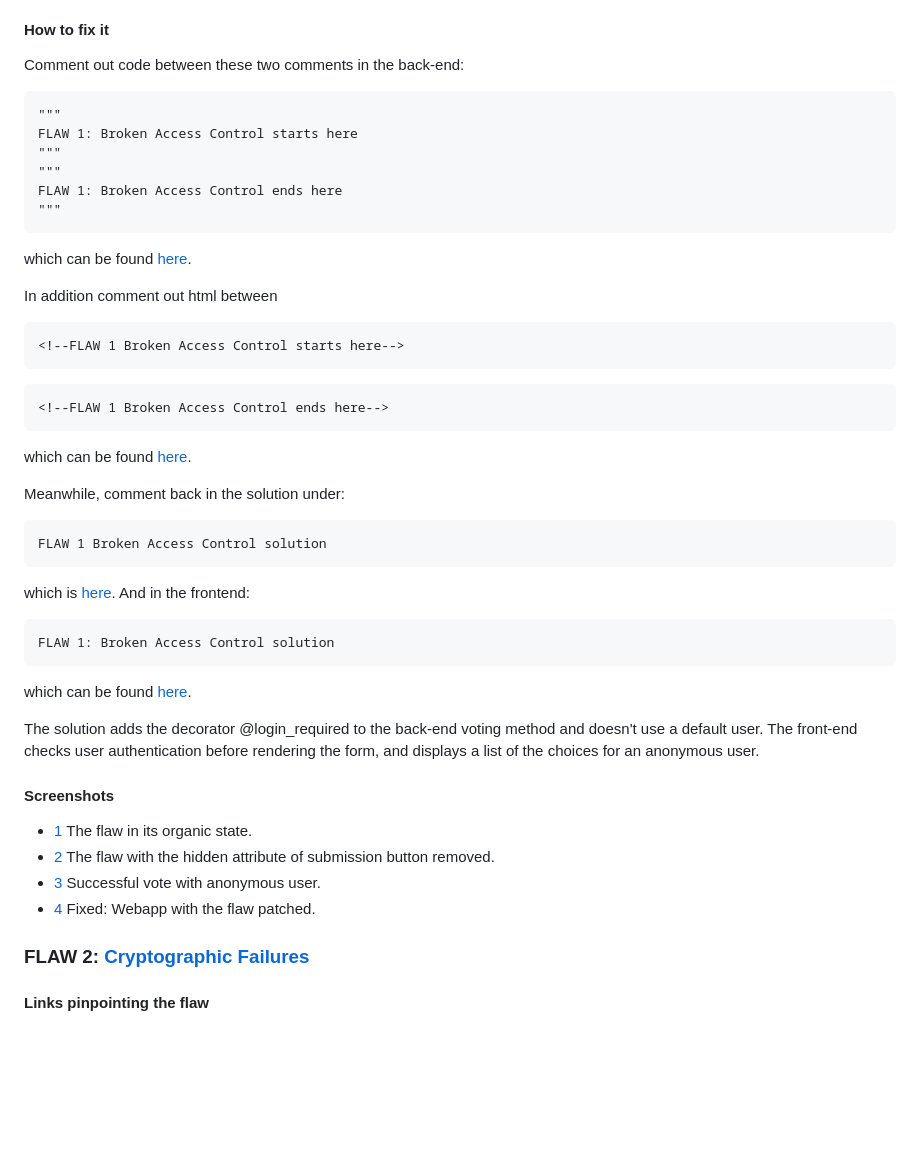
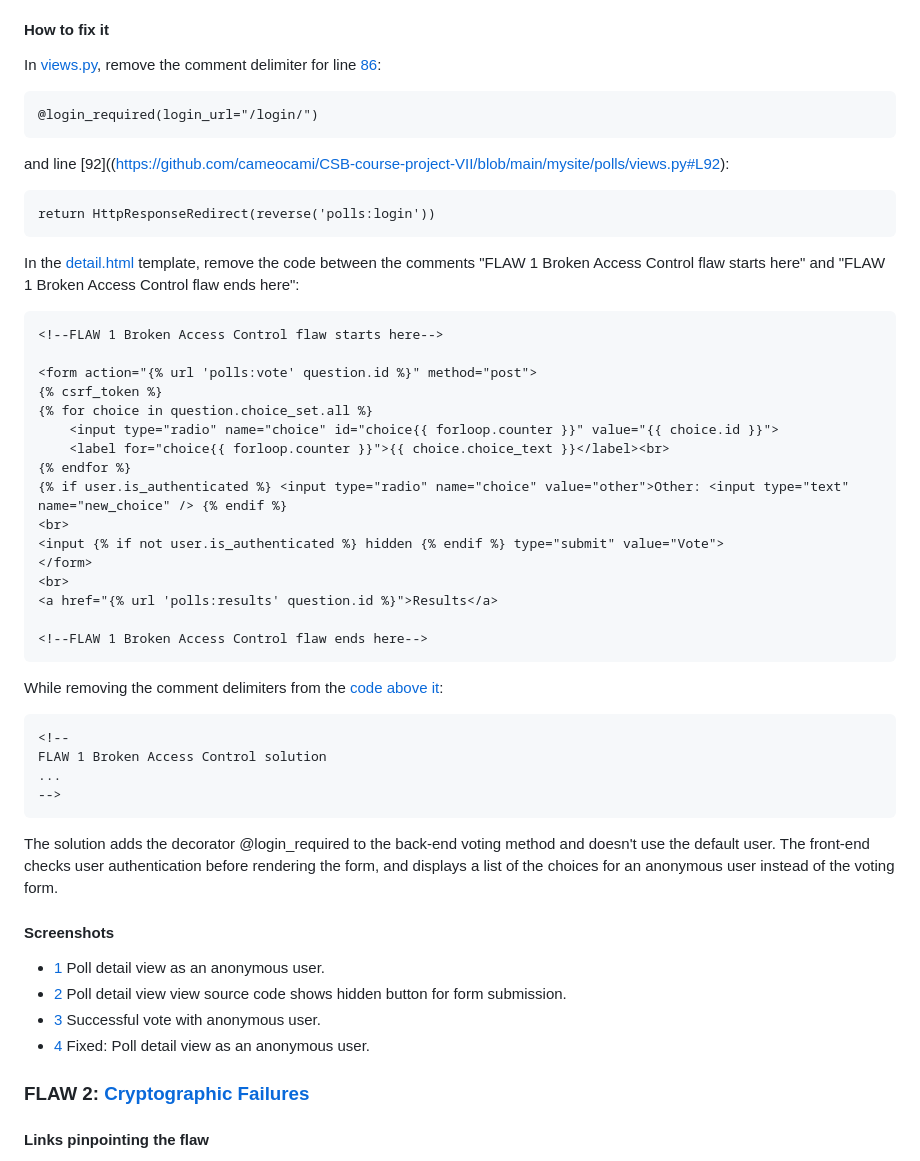
Before and after one commit to cameocami/CSB-course-project-VII, a Markdown page: README.md, the part around one of its changes. Drawn GitHub-style; blank space fills up the shorter version.

Commit message:
Clarify broken access control flaw and solution
Updated the README.md to clarify the broken access control flaw and its solution, including code snippets and links for better understanding.

````diff
--- a/README.md
+++ b/README.md
@@ -11,40 +12,46 @@ Voting is supposed to be limited to logged in users, but with current set up ano
 #### How to fix it
-Comment out code between these two comments in the back-end:
+In [views.py](https://github.com/cameocami/CSB-course-project-VII/blob/main/mysite/polls/views.py), remove the comment delimiter for line [86](https://github.com/cameocami/CSB-course-project-VII/blob/main/mysite/polls/views.py#L86):
+
 ```
-"""
-FLAW 1: Broken Access Control starts here
-"""
-"""
-FLAW 1: Broken Access Control ends here
-"""
+@login_required(login_url="/login/")
 ```
-which can be found [here](https://github.com/cameocami/CSB-course-project-VII/blob/main/mysite/polls/views.py).
+and line [92]((https://github.com/cameocami/CSB-course-project-VII/blob/main/mysite/polls/views.py#L92):
+```
+return HttpResponseRedirect(reverse('polls:login'))
+```
+In the [detail.html](https://github.com/cameocami/CSB-course-project-VII/blob/main/mysite/polls/templates/polls/detail.html#L38) template, remove the code between the comments "FLAW 1 Broken Access Control flaw starts here" and "FLAW 1 Broken Access Control flaw ends here":
+```
+<!--FLAW 1 Broken Access Control flaw starts here-->
 
-In addition comment out html between
+<form action="{% url 'polls:vote' question.id %}" method="post">
+{% csrf_token %}
+{% for choice in question.choice_set.all %}
+    <input type="radio" name="choice" id="choice{{ forloop.counter }}" value="{{ choice.id }}">
+    <label for="choice{{ forloop.counter }}">{{ choice.choice_text }}</label><br>
+{% endfor %}
+{% if user.is_authenticated %} <input type="radio" name="choice" value="other">Other: <input type="text" name="new_choice" /> {% endif %}
+<br>
+<input {% if not user.is_authenticated %} hidden {% endif %} type="submit" value="Vote">
+</form>
+<br>
+<a href="{% url 'polls:results' question.id %}">Results</a>
+
+<!--FLAW 1 Broken Access Control flaw ends here-->
 ```
-<!--FLAW 1 Broken Access Control starts here-->
+While removing the comment delimiters from the [code above it](https://github.com/cameocami/CSB-course-project-VII/blob/main/mysite/polls/templates/polls/detail.html#L13):
 ```
+<!--
+FLAW 1 Broken Access Control solution
+...
+-->
 ```
-<!--FLAW 1 Broken Access Control ends here-->
-```
-which can be found [here](https://github.com/cameocami/CSB-course-project-VII/blob/main/mysite/polls/templates/polls/detail.html).
 
-Meanwhile, comment back in the solution under:
-```
-FLAW 1 Broken Access Control solution
-```
-which is [here](https://github.com/cameocami/CSB-course-project-VII/blob/main/mysite/polls/views.py). And in the frontend:
-```
-FLAW 1: Broken Access Control solution
-```
-which can be found [here](https://github.com/cameocami/CSB-course-project-VII/blob/main/mysite/polls/templates/polls/detail.html).
-
-The solution adds the decorator @login_required to the back-end voting method and doesn't use a default user. The front-end checks user authentication before rendering the form, and displays a list of the choices for an anonymous user.
+The solution adds the decorator @login_required to the back-end voting method and doesn't use the default user. The front-end checks user authentication before rendering the form, and displays a list of the choices for an anonymous user instead of the voting form.
 #### Screenshots
-- [1](https://github.com/cameocami/CSB-course-project-VII/blob/main/screenshots/flaw-1-before-1.png) The flaw in its organic state.
-- [2](https://github.com/cameocami/CSB-course-project-VII/blob/main/screenshots/flaw-1-before-2.png) The flaw with the hidden attribute of submission button removed.
+- [1](https://github.com/cameocami/CSB-course-project-VII/blob/main/screenshots/flaw-1-before-1.png) Poll detail view as an anonymous user.
+- [2](https://github.com/cameocami/CSB-course-project-VII/blob/main/screenshots/flaw-1-before-2.png) Poll detail view view source code shows hidden button for form submission.
 - [3](https://github.com/cameocami/CSB-course-project-VII/blob/main/screenshots/flaw-1-before-3.png) Successful vote with anonymous user.
-- [4](https://github.com/cameocami/CSB-course-project-VII/blob/main/screenshots/flaw-1-after-1.png) Fixed: Webapp with the flaw patched.
+- [4](https://github.com/cameocami/CSB-course-project-VII/blob/main/screenshots/flaw-1-after-1.png) Fixed: Poll detail view as an anonymous user.
 
 ### FLAW 2: [Cryptographic Failures](https://top10.owasp.org/2021/A02_2021-Cryptographic_Failures/)
 
````
Also changed, not shown: other parts of README.md (+4 -3 lines).
